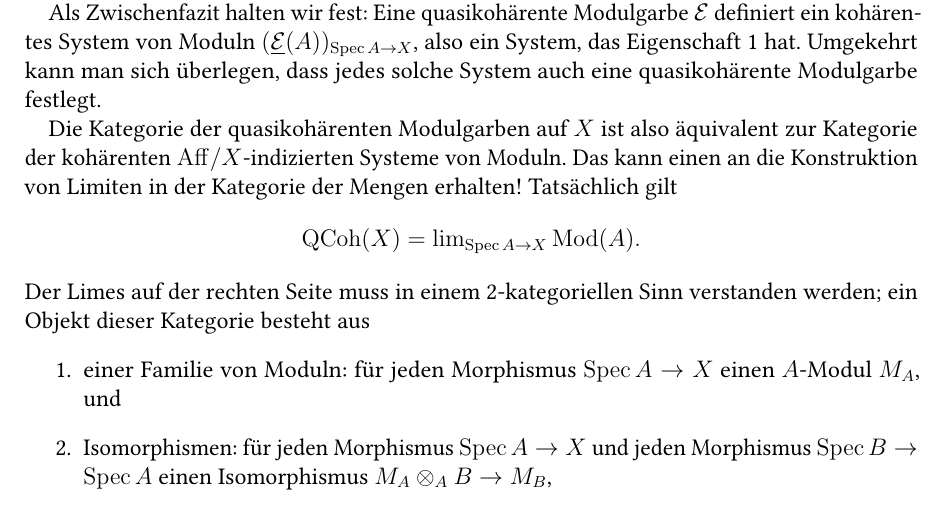
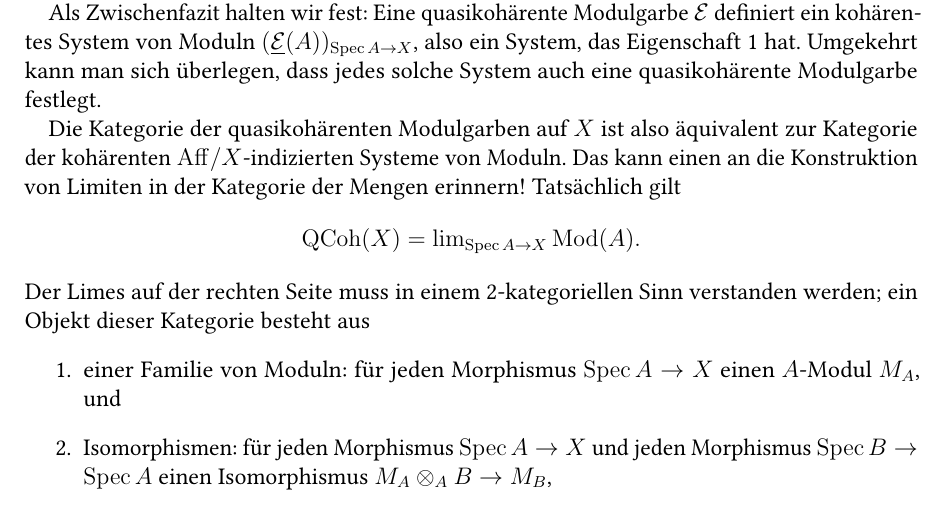
Before and after one commit to iblech/pizzaseminar, a LaTeX document (quasikohaerente-modulgarben/notizen.tex): part of page 6 of 7, cut so that both start at the same text. Compiled offline with pdfLaTeX.

```diff
--- a/quasikohaerente-modulgarben/notizen.tex
+++ b/quasikohaerente-modulgarben/notizen.tex
@@ -406,7 +406,7 @@
 
 Die Kategorie der quasikohärenten Modulgarben auf~$X$ ist also äquivalent zur
 Kategorie der kohärenten~$\mathrm{Aff}/X$-indizierten Systeme von Moduln. Das kann
-einen an die Konstruktion von Limiten in der Kategorie der Mengen erhalten!
+einen an die Konstruktion von Limiten in der Kategorie der Mengen erinnern!
 Tatsächlich gilt
 \[ \mathrm{QCoh}(X) = \lim\nolimits_{\Spec A \to X} \mathrm{Mod}(A). \]
 Der Limes auf der rechten Seite muss in einem 2-kategoriellen Sinn verstanden
```
Also changed, not shown: quasikohaerente-modulgarben/notizen.tex (3 more changed lines).
